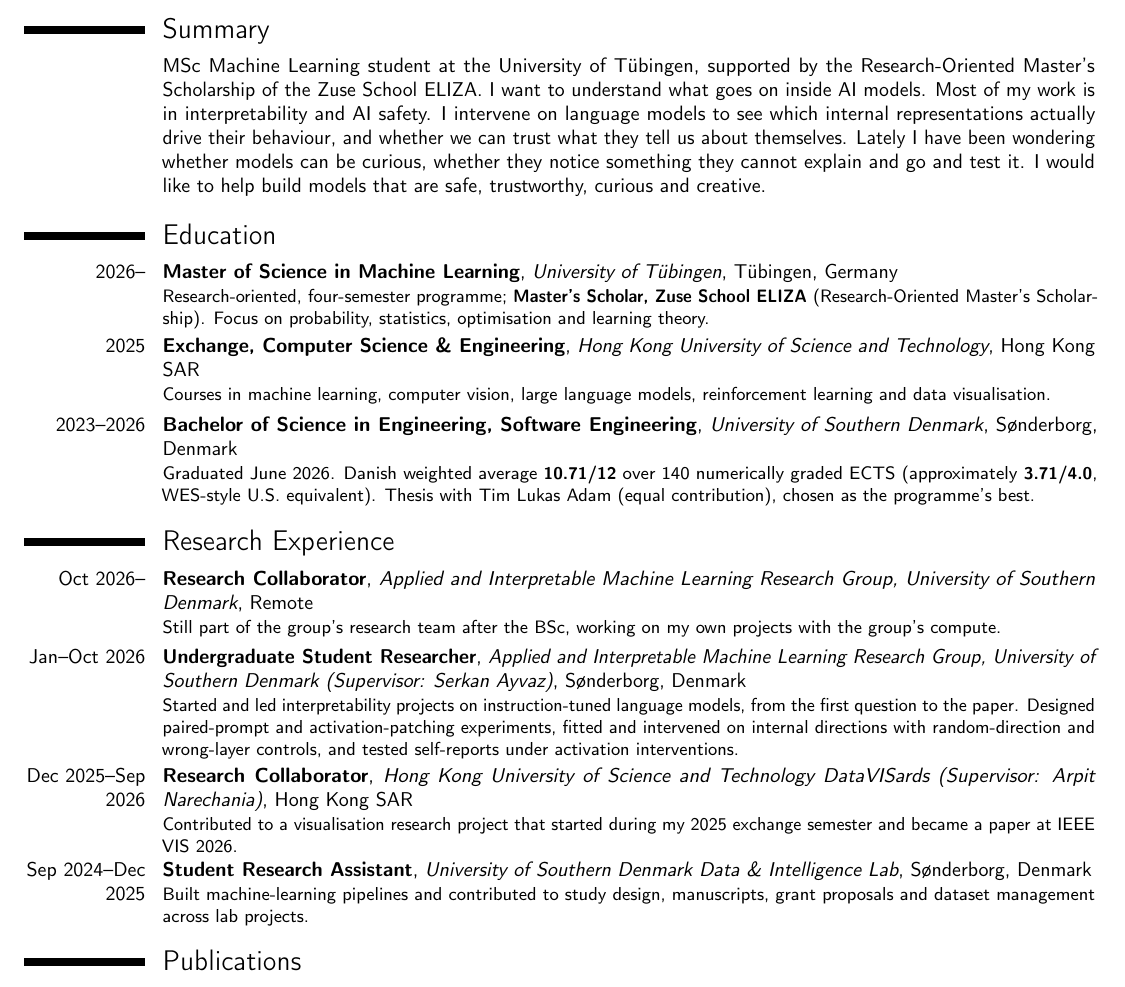
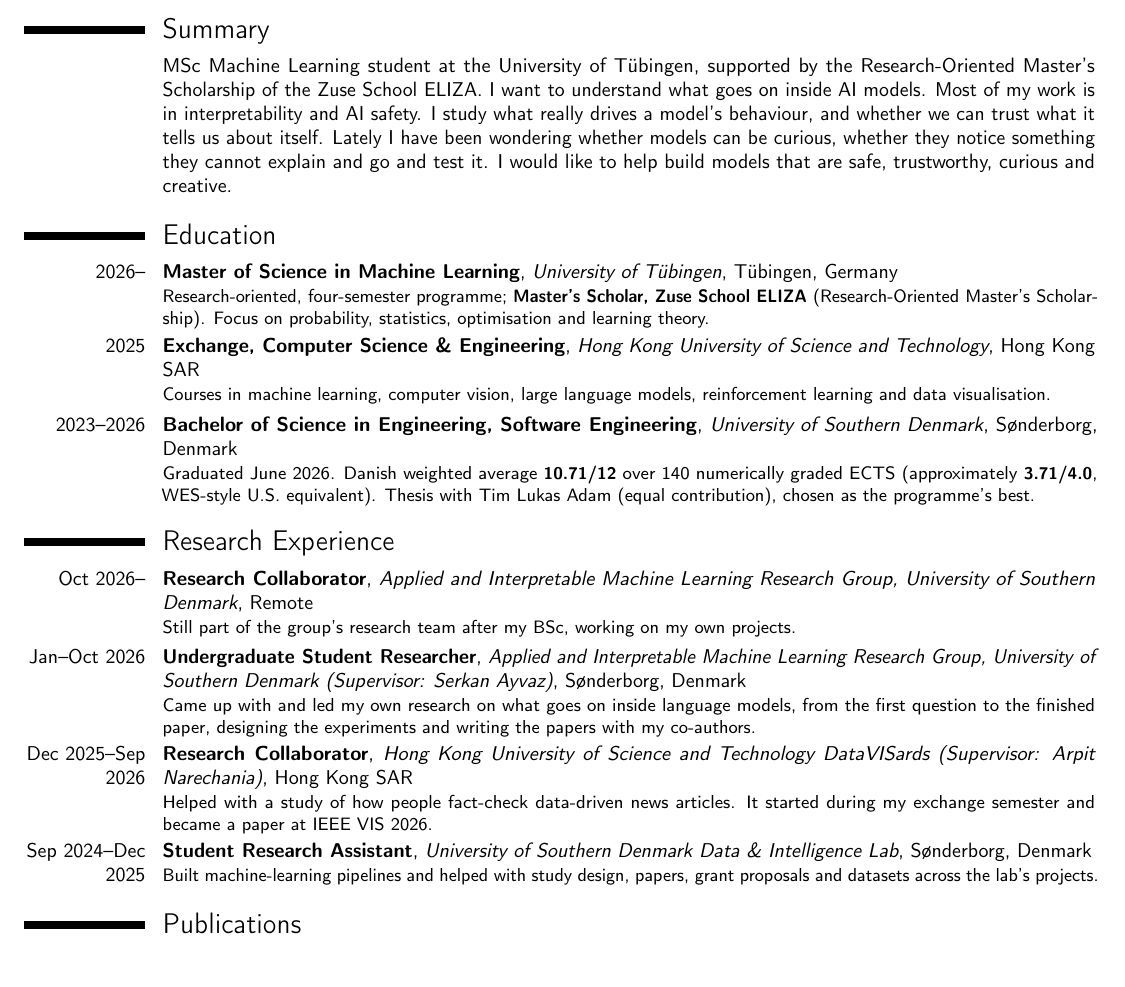
Before and after one commit to phomarkon/phomarkon.github.io, a LaTeX CV (cv/cv.tex): part of page 1 of 2, cut so that both start at the same text. Compiled offline with pdfLaTeX.

Commit message:
Plain-language summary and research experience

```diff
--- a/cv/cv.tex
+++ b/cv/cv.tex
@@ -30,7 +30,7 @@
 \vspace{-7mm}
 
 \section{Summary}
-\cvitem{}{MSc Machine Learning student at the University of T\"ubingen, supported by the \href{https://eliza.school/opportunities/research-oriented-masters-scholarships/}{Research-Oriented Master's Scholarship} of the \href{https://eliza.school/}{Zuse School ELIZA}. I want to understand what goes on inside AI models. Most of my work is in interpretability and AI safety. I intervene on language models to see which internal representations actually drive their behaviour, and whether we can trust what they tell us about themselves. Lately I have been wondering whether models can be curious, whether they notice something they cannot explain and go and test it. I would like to help build models that are safe, trustworthy, curious and creative.}
+\cvitem{}{MSc Machine Learning student at the University of T\"ubingen, supported by the \href{https://eliza.school/opportunities/research-oriented-masters-scholarships/}{Research-Oriented Master's Scholarship} of the \href{https://eliza.school/}{Zuse School ELIZA}. I want to understand what goes on inside AI models. Most of my work is in interpretability and AI safety. I study what really drives a model's behaviour, and whether we can trust what it tells us about itself. Lately I have been wondering whether models can be curious, whether they notice something they cannot explain and go and test it. I would like to help build models that are safe, trustworthy, curious and creative.}
 
 \section{Education}
 \cventry{2026--}{Master of Science in Machine Learning}{University of T\"ubingen}{T\"ubingen, Germany}{}{Research-oriented, four-semester programme; \textbf{Master's Scholar, \href{https://eliza.school/}{Zuse School ELIZA}} (Research-Oriented Master's Scholarship). Focus on probability, statistics, optimisation and learning theory.}
@@ -38,10 +38,10 @@
 \cventry{2023--2026}{Bachelor of Science in Engineering, Software Engineering}{University of Southern Denmark}{S\o nderborg, Denmark}{}{Graduated June 2026. Danish weighted average \textbf{10.71/12} over 140 numerically graded ECTS (approximately \textbf{3.71/4.0}, WES-style U.S. equivalent). Thesis with Tim Lukas Adam (equal contribution), chosen as the programme's best.}
 
 \section{Research Experience}
-\cventry{Oct 2026--}{Research Collaborator}{\href{https://aiml-sdu.github.io}{Applied and Interpretable Machine Learning Research Group, University of Southern Denmark}}{Remote}{}{Still part of the group's research team after the BSc, working on my own projects with the group's compute.}
-\cventry{Jan--Oct 2026}{Undergraduate Student Researcher}{\href{https://aiml-sdu.github.io}{Applied and Interpretable Machine Learning Research Group, University of Southern Denmark} (Supervisor: Serkan Ayvaz)}{S\o nderborg, Denmark}{}{Started and led interpretability projects on instruction-tuned language models, from the first question to the paper. Designed paired-prompt and activation-patching experiments, fitted and intervened on internal directions with random-direction and wrong-layer controls, and tested self-reports under activation interventions.}
-\cventry{Dec 2025--Sep 2026}{Research Collaborator}{Hong Kong University of Science and Technology DataVISards (Supervisor: Arpit Narechania)}{Hong Kong SAR}{}{Contributed to a visualisation research project that started during my 2025 exchange semester and became a paper at IEEE VIS 2026.}
-\cventry{Sep 2024--Dec 2025}{Student Research Assistant}{\href{https://www.sdu.dk/en/forskning/cis/laboratories/data-and-intelligence-lab}{University of Southern Denmark Data \& Intelligence Lab}}{S\o nderborg, Denmark}{}{Built machine-learning pipelines and contributed to study design, manuscripts, grant proposals and dataset management across lab projects.}
+\cventry{Oct 2026--}{Research Collaborator}{\href{https://aiml-sdu.github.io}{Applied and Interpretable Machine Learning Research Group, University of Southern Denmark}}{Remote}{}{Still part of the group's research team after my BSc, working on my own projects.}
+\cventry{Jan--Oct 2026}{Undergraduate Student Researcher}{\href{https://aiml-sdu.github.io}{Applied and Interpretable Machine Learning Research Group, University of Southern Denmark} (Supervisor: Serkan Ayvaz)}{S\o nderborg, Denmark}{}{Came up with and led my own research on what goes on inside language models, from the first question to the finished paper, designing the experiments and writing the papers with my co-authors.}
+\cventry{Dec 2025--Sep 2026}{Research Collaborator}{Hong Kong University of Science and Technology DataVISards (Supervisor: Arpit Narechania)}{Hong Kong SAR}{}{Helped with a study of how people fact-check data-driven news articles. It started during my exchange semester and became a paper at IEEE VIS 2026.}
+\cventry{Sep 2024--Dec 2025}{Student Research Assistant}{\href{https://www.sdu.dk/en/forskning/cis/laboratories/data-and-intelligence-lab}{University of Southern Denmark Data \& Intelligence Lab}}{S\o nderborg, Denmark}{}{Built machine-learning pipelines and helped with study design, papers, grant proposals and datasets across the lab's projects.}
 
 \section{Publications}
 \cvitem{}{\small My name in bold. Summaries and code on \href{https://phomarkon.github.io/\#publications}{my website}.}
```
Also changed, not shown: cv.pdf, cv/cv.pdf, 1 other file.
